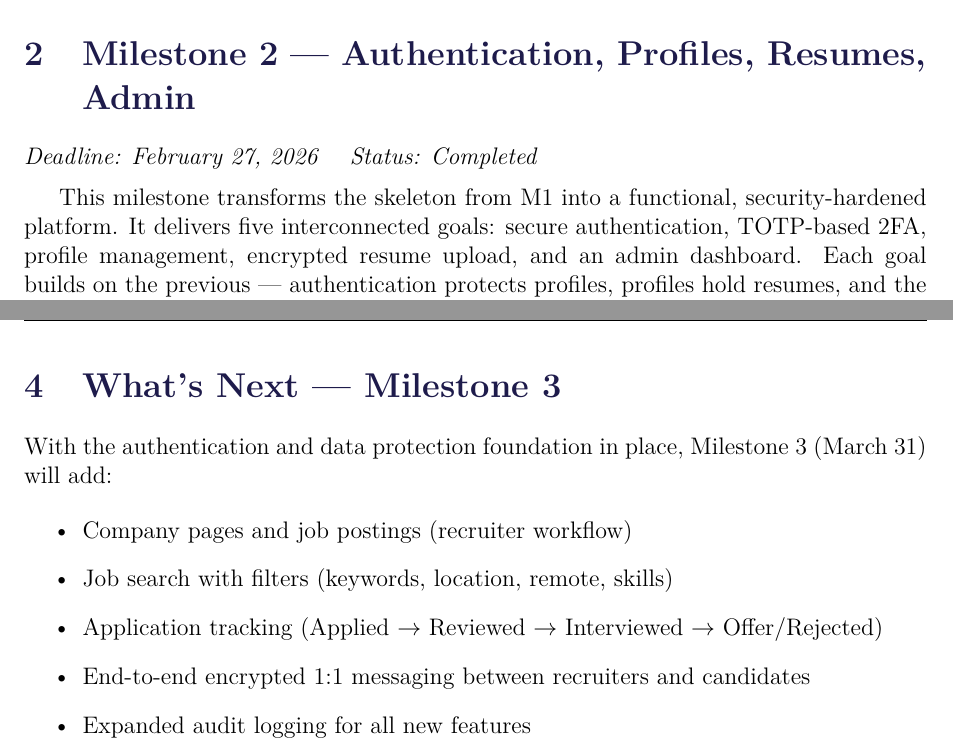
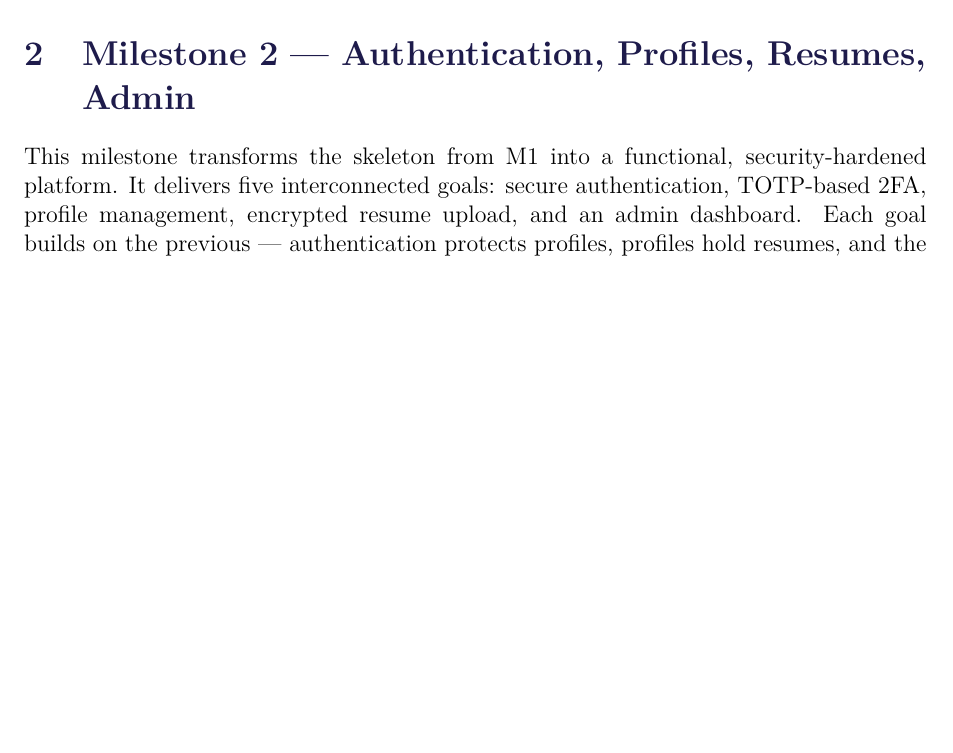
Before and after one commit to shreyashi22486/Meridian-Secure-Job-Search-and-Networking-Platform-, a LaTeX document (docs/milestones/m2/milestone2_report.tex, which reads docs/report/sections/milestone2.tex): two parts of pages 4 and 14 of 14 before the commit and part of page 4 of 13 after it, the two joined at a grey line, cut so that both start at the same text, the shorter picture padded with empty space. The pictures show the PDF file docs/milestones/m2/milestone2_report.pdf that the author committed with the source.

Commit message:
docs: remove dates, deadlines, status lines, and What's Next sections

```diff
--- a/docs/milestones/m2/milestone2_report.tex
+++ b/docs/milestones/m2/milestone2_report.tex
@@ -114,7 +114,6 @@
     \vspace{2cm}
 
     {\large IIIT Delhi\par}
-    {\large February 27, 2026\par}
 \end{titlepage}
 
 % ─── Table of Contents ──────────────────────────────────────────────
@@ -184,20 +183,4 @@ All five goals are fully implemented and tested. This report details each goal's
 \newpage
 \input{../../report/sections/security}
 
-% ═══════════════════════════════════════════════════════════════════════
-%  What's Next
-% ═══════════════════════════════════════════════════════════════════════
-\newpage
-\section{What's Next — Milestone 3}
-
-With the authentication and data protection foundation in place, Milestone~3 (March~31) will add:
-
-\begin{itemize}
-    \item Company pages and job postings (recruiter workflow)
-    \item Job search with filters (keywords, location, remote, skills)
-    \item Application tracking (Applied $\rightarrow$ Reviewed $\rightarrow$ Interviewed $\rightarrow$ Offer/Rejected)
-    \item End-to-end encrypted 1:1 messaging between recruiters and candidates
-    \item Expanded audit logging for all new features
-\end{itemize}
-
 \end{document}
--- a/docs/report/sections/milestone2.tex
+++ b/docs/report/sections/milestone2.tex
@@ -4,10 +4,6 @@
 
 \section{Milestone 2 — Authentication, Profiles, Resumes, Admin}
 \label{sec:milestone2}
-
-\textit{Deadline: February 27, 2026 \quad Status: Completed}
-
-\medskip
 
 This milestone transforms the skeleton from M1 into a functional, security-hardened platform. It delivers five interconnected goals: secure authentication, TOTP-based 2FA, profile management, encrypted resume upload, and an admin dashboard. Each goal builds on the previous — authentication protects profiles, profiles hold resumes, and the admin dashboard oversees everything.
 
```
Also changed, not shown: docs/milestones/m1/milestone1_report.tex (+1 -15 lines), docs/report/main.tex (+0 -4 lines), docs/report/sections/milestone1.tex (+0 -2 lines), docs/milestones/m1/milestone1_report.pdf, docs/milestones/m2/milestone2_report.pdf, docs/milestones/m2/milestone2_report.tex (2 more changed lines), 1 other file.
